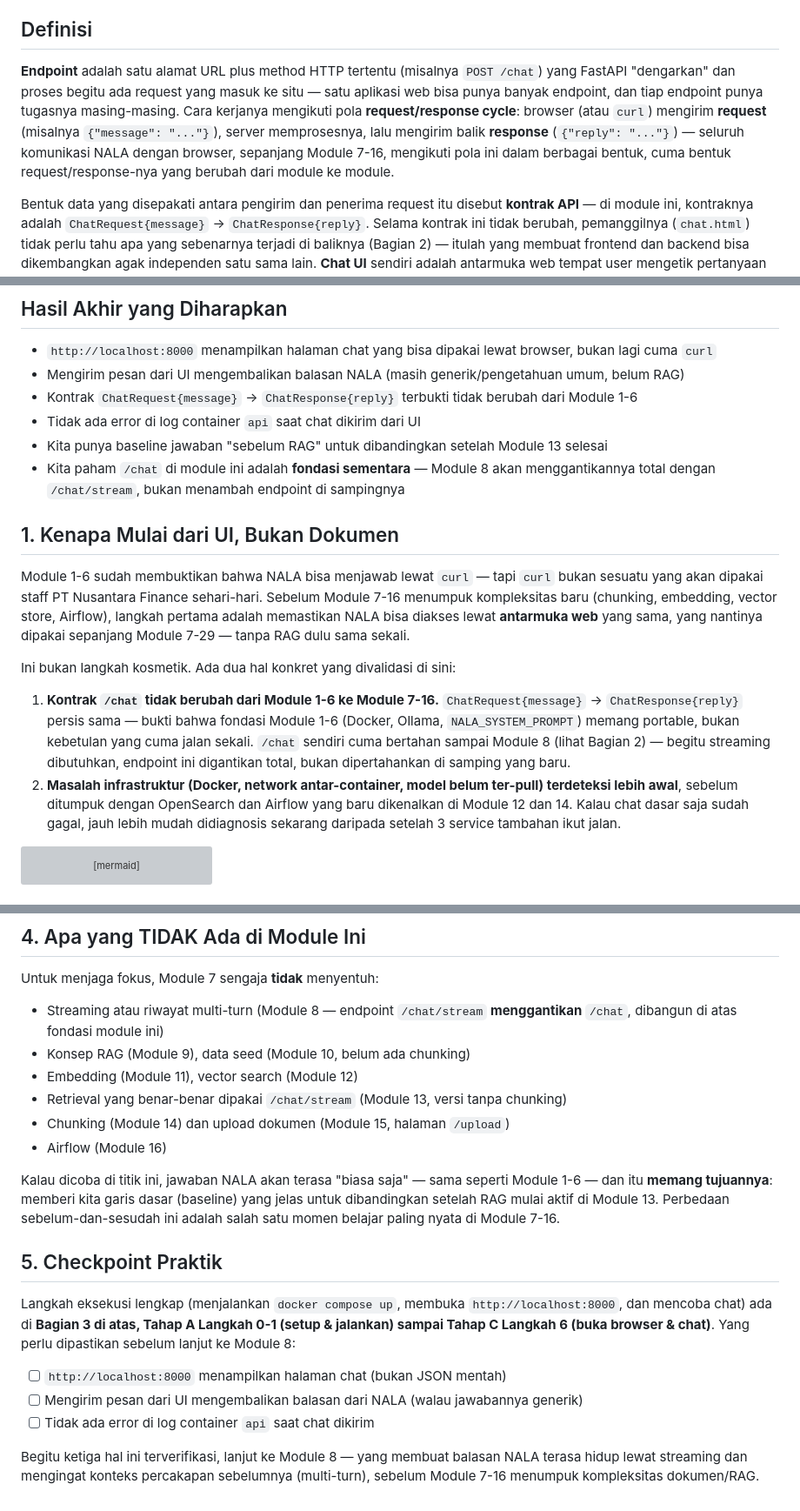
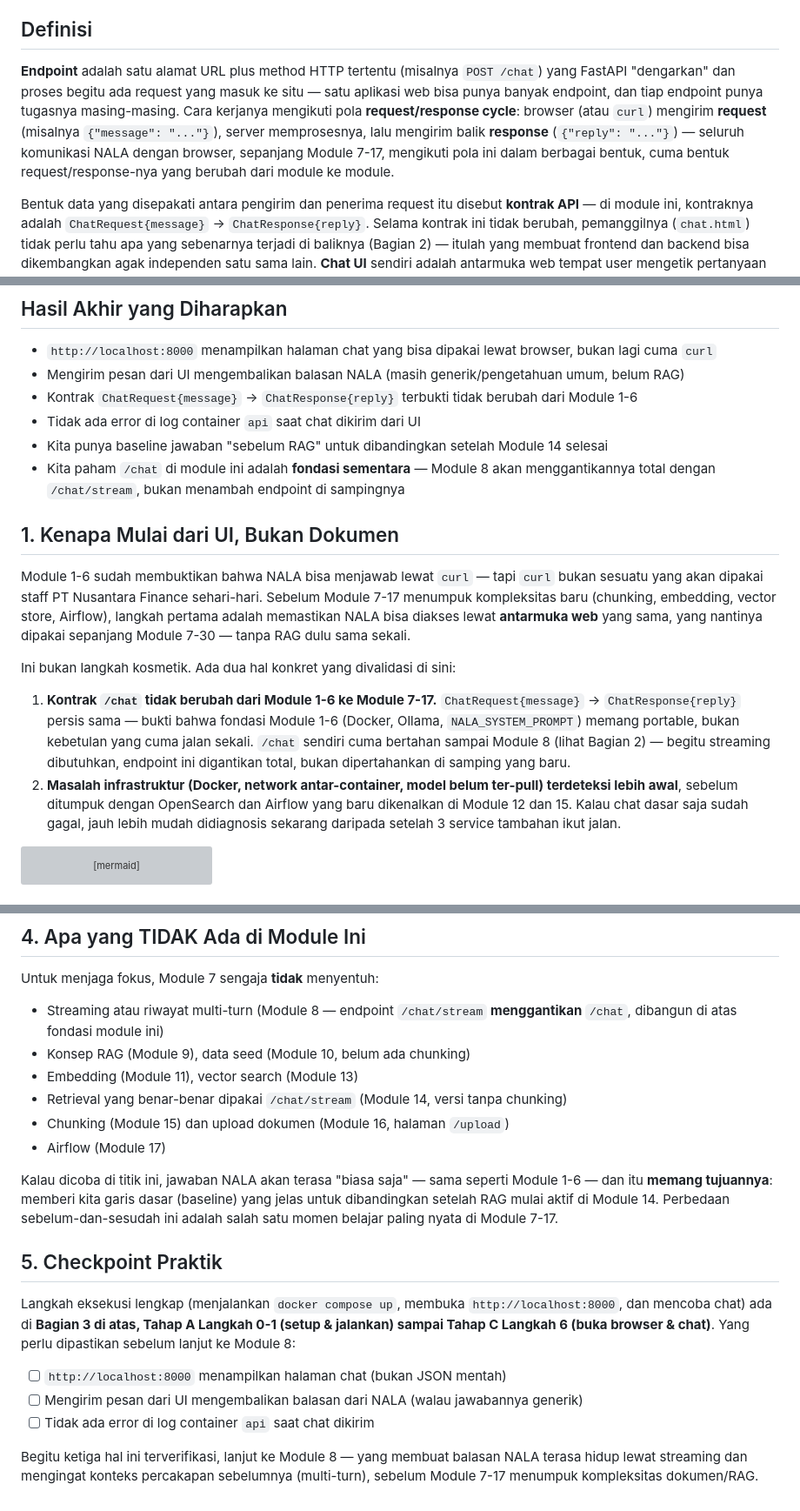
Before and after one commit to githubna-ilham/nala_ai, a Markdown page: Module-07-Chat-UI-Dasar/materi.md, 3 parts joined by grey strips. Shown at 87% size. Rendered like a GitHub page; grey boxes are pictures that could not be loaded.

Commit message:
Perbaiki cross-reference nomor modul di Module 7, 8 setelah pemisahan Module 12/13

````diff
--- a/Module-07-Chat-UI-Dasar/materi.md
+++ b/Module-07-Chat-UI-Dasar/materi.md
@@ -6,7 +6,7 @@ Membangun antarmuka web dasar (`chat.html`) yang terhubung ke endpoint `/chat` M
 
 ## Definisi
 
-**Endpoint** adalah satu alamat URL plus method HTTP tertentu (misalnya `POST /chat`) yang FastAPI "dengarkan" dan proses begitu ada request yang masuk ke situ — satu aplikasi web bisa punya banyak endpoint, dan tiap endpoint punya tugasnya masing-masing. Cara kerjanya mengikuti pola **request/response cycle**: browser (atau `curl`) mengirim **request** (misalnya `{"message": "..."}`), server memprosesnya, lalu mengirim balik **response** (`{"reply": "..."}`) — seluruh komunikasi NALA dengan browser, sepanjang Module 7-16, mengikuti pola ini dalam berbagai bentuk, cuma bentuk request/response-nya yang berubah dari module ke module.
+**Endpoint** adalah satu alamat URL plus method HTTP tertentu (misalnya `POST /chat`) yang FastAPI "dengarkan" dan proses begitu ada request yang masuk ke situ — satu aplikasi web bisa punya banyak endpoint, dan tiap endpoint punya tugasnya masing-masing. Cara kerjanya mengikuti pola **request/response cycle**: browser (atau `curl`) mengirim **request** (misalnya `{"message": "..."}`), server memprosesnya, lalu mengirim balik **response** (`{"reply": "..."}`) — seluruh komunikasi NALA dengan browser, sepanjang Module 7-17, mengikuti pola ini dalam berbagai bentuk, cuma bentuk request/response-nya yang berubah dari module ke module.
 
 Bentuk data yang disepakati antara pengirim dan penerima request itu disebut **kontrak API** — di module ini, kontraknya adalah `ChatRequest{message}` → `ChatResponse{reply}`. Selama kontrak ini tidak berubah, pemanggilnya (`chat.html`) tidak perlu tahu apa yang sebenarnya terjadi di baliknya (Bagian 2) — itulah yang membuat frontend dan backend bisa dikembangkan agak independen satu sama lain. **Chat UI** sendiri adalah antarmuka web tempat user mengetik pertanyaan dan membaca jawaban — di NALA diwakili satu file `chat.html`, dirender lewat Jinja2 (Bagian 3 Tahap C).
 
@@ -28,17 +28,17 @@ sequenceDiagram
 - Mengirim pesan dari UI mengembalikan balasan NALA (masih generik/pengetahuan umum, belum RAG)
 - Kontrak `ChatRequest{message}` → `ChatResponse{reply}` terbukti tidak berubah dari Module 1-6
 - Tidak ada error di log container `api` saat chat dikirim dari UI
-- Kita punya baseline jawaban "sebelum RAG" untuk dibandingkan setelah Module 13 selesai
+- Kita punya baseline jawaban "sebelum RAG" untuk dibandingkan setelah Module 14 selesai
 - Kita paham `/chat` di module ini adalah **fondasi sementara** — Module 8 akan menggantikannya total dengan `/chat/stream`, bukan menambah endpoint di sampingnya
 
 ## 1. Kenapa Mulai dari UI, Bukan Dokumen
 
-Module 1-6 sudah membuktikan bahwa NALA bisa menjawab lewat `curl` — tapi `curl` bukan sesuatu yang akan dipakai staff PT Nusantara Finance sehari-hari. Sebelum Module 7-16 menumpuk kompleksitas baru (chunking, embedding, vector store, Airflow), langkah pertama adalah memastikan NALA bisa diakses lewat **antarmuka web** yang sama, yang nantinya dipakai sepanjang Module 7-29 — tanpa RAG dulu sama sekali.
+Module 1-6 sudah membuktikan bahwa NALA bisa menjawab lewat `curl` — tapi `curl` bukan sesuatu yang akan dipakai staff PT Nusantara Finance sehari-hari. Sebelum Module 7-17 menumpuk kompleksitas baru (chunking, embedding, vector store, Airflow), langkah pertama adalah memastikan NALA bisa diakses lewat **antarmuka web** yang sama, yang nantinya dipakai sepanjang Module 7-30 — tanpa RAG dulu sama sekali.
 
 Ini bukan langkah kosmetik. Ada dua hal konkret yang divalidasi di sini:
 
-1. **Kontrak `/chat` tidak berubah dari Module 1-6 ke Module 7-16.** `ChatRequest{message}` → `ChatResponse{reply}` persis sama — bukti bahwa fondasi Module 1-6 (Docker, Ollama, `NALA_SYSTEM_PROMPT`) memang portable, bukan kebetulan yang cuma jalan sekali. `/chat` sendiri cuma bertahan sampai Module 8 (lihat Bagian 2) — begitu streaming dibutuhkan, endpoint ini digantikan total, bukan dipertahankan di samping yang baru.
-2. **Masalah infrastruktur (Docker, network antar-container, model belum ter-pull) terdeteksi lebih awal**, sebelum ditumpuk dengan OpenSearch dan Airflow yang baru dikenalkan di Module 12 dan 14. Kalau chat dasar saja sudah gagal, jauh lebih mudah didiagnosis sekarang daripada setelah 3 service tambahan ikut jalan.
+1. **Kontrak `/chat` tidak berubah dari Module 1-6 ke Module 7-17.** `ChatRequest{message}` → `ChatResponse{reply}` persis sama — bukti bahwa fondasi Module 1-6 (Docker, Ollama, `NALA_SYSTEM_PROMPT`) memang portable, bukan kebetulan yang cuma jalan sekali. `/chat` sendiri cuma bertahan sampai Module 8 (lihat Bagian 2) — begitu streaming dibutuhkan, endpoint ini digantikan total, bukan dipertahankan di samping yang baru.
+2. **Masalah infrastruktur (Docker, network antar-container, model belum ter-pull) terdeteksi lebih awal**, sebelum ditumpuk dengan OpenSearch dan Airflow yang baru dikenalkan di Module 12 dan 15. Kalau chat dasar saja sudah gagal, jauh lebih mudah didiagnosis sekarang daripada setelah 3 service tambahan ikut jalan.
 
 ```mermaid
 flowchart LR
@@ -603,12 +603,12 @@ Setelah Langkah 1-6 (Tahap A-C), `app/main.py` Anda seharusnya cocok dengan **
 Untuk menjaga fokus, Module 7 sengaja **tidak** menyentuh:
 - Streaming atau riwayat multi-turn (Module 8 — endpoint `/chat/stream` **menggantikan** `/chat`, dibangun di atas fondasi module ini)
 - Konsep RAG (Module 9), data seed (Module 10, belum ada chunking)
-- Embedding (Module 11), vector search (Module 12)
-- Retrieval yang benar-benar dipakai `/chat/stream` (Module 13, versi tanpa chunking)
-- Chunking (Module 14) dan upload dokumen (Module 15, halaman `/upload`)
-- Airflow (Module 16)
+- Embedding (Module 11), vector search (Module 13)
+- Retrieval yang benar-benar dipakai `/chat/stream` (Module 14, versi tanpa chunking)
+- Chunking (Module 15) dan upload dokumen (Module 16, halaman `/upload`)
+- Airflow (Module 17)
 
-Kalau dicoba di titik ini, jawaban NALA akan terasa "biasa saja" — sama seperti Module 1-6 — dan itu **memang tujuannya**: memberi kita garis dasar (baseline) yang jelas untuk dibandingkan setelah RAG mulai aktif di Module 13. Perbedaan sebelum-dan-sesudah ini adalah salah satu momen belajar paling nyata di Module 7-16.
+Kalau dicoba di titik ini, jawaban NALA akan terasa "biasa saja" — sama seperti Module 1-6 — dan itu **memang tujuannya**: memberi kita garis dasar (baseline) yang jelas untuk dibandingkan setelah RAG mulai aktif di Module 14. Perbedaan sebelum-dan-sesudah ini adalah salah satu momen belajar paling nyata di Module 7-17.
 
 ## 5. Checkpoint Praktik
 
@@ -618,4 +618,4 @@ Langkah eksekusi lengkap (menjalankan `docker compose up`, membuka `http://local
 - [ ] Mengirim pesan dari UI mengembalikan balasan dari NALA (walau jawabannya generik)
 - [ ] Tidak ada error di log container `api` saat chat dikirim
 
-Begitu ketiga hal ini terverifikasi, lanjut ke Module 8 — yang membuat balasan NALA terasa hidup lewat streaming dan mengingat konteks percakapan sebelumnya (multi-turn), sebelum Module 7-16 menumpuk kompleksitas dokumen/RAG.
+Begitu ketiga hal ini terverifikasi, lanjut ke Module 8 — yang membuat balasan NALA terasa hidup lewat streaming dan mengingat konteks percakapan sebelumnya (multi-turn), sebelum Module 7-17 menumpuk kompleksitas dokumen/RAG.
````
Also changed, not shown: other parts of Module-07-Chat-UI-Dasar/materi.md (+8 -8 lines), Module-08-Streaming-Multi-Turn/materi.md (+9 -9 lines).
